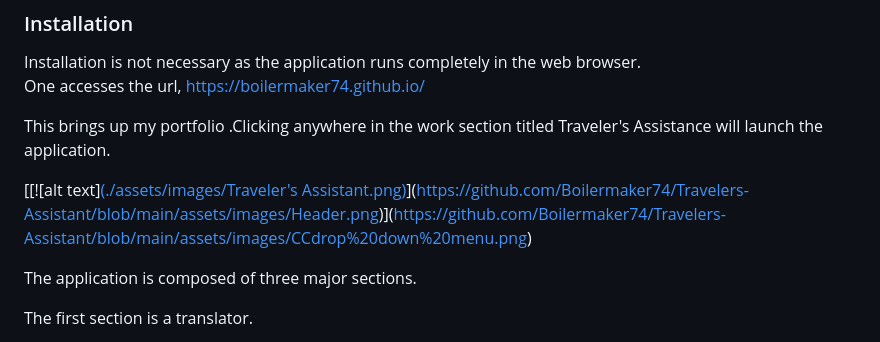
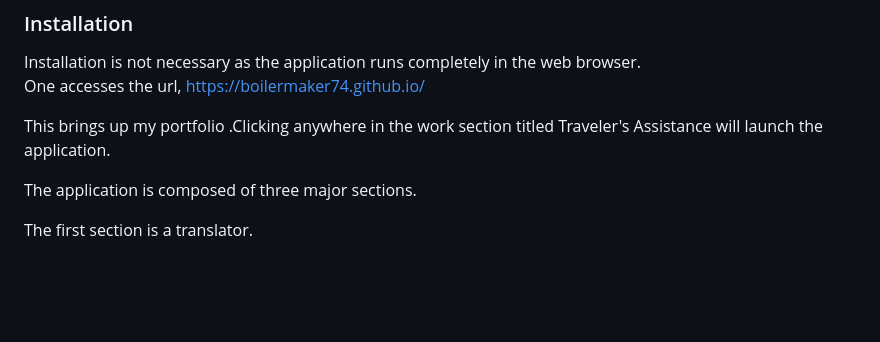
Before and after one commit to Boilermaker74/Travelers-Assistantcopy, a Markdown page: README.md, the part around the change. Drawn GitHub-style; blank space fills up the shorter version.

```diff
--- a/README.md
+++ b/README.md
@@ -14,8 +14,6 @@ One accesses the url, https://boilermaker74.github.io/
 
 
 This brings up my portfolio .Clicking anywhere in the work section titled Traveler's Assistance will launch the application.
-
-[[![alt text][(./assets/images/Traveler's Assistant.png)](https://github.com/Boilermaker74/Travelers-Assistant/blob/main/assets/images/Traveler's%20Assistant.png)](https://github.com/Boilermaker74/Travelers-Assistant/blob/main/assets/images/Header.png)](https://github.com/Boilermaker74/Travelers-Assistant/blob/main/assets/images/CCdrop%20down%20menu.png)
 
 
 
```
